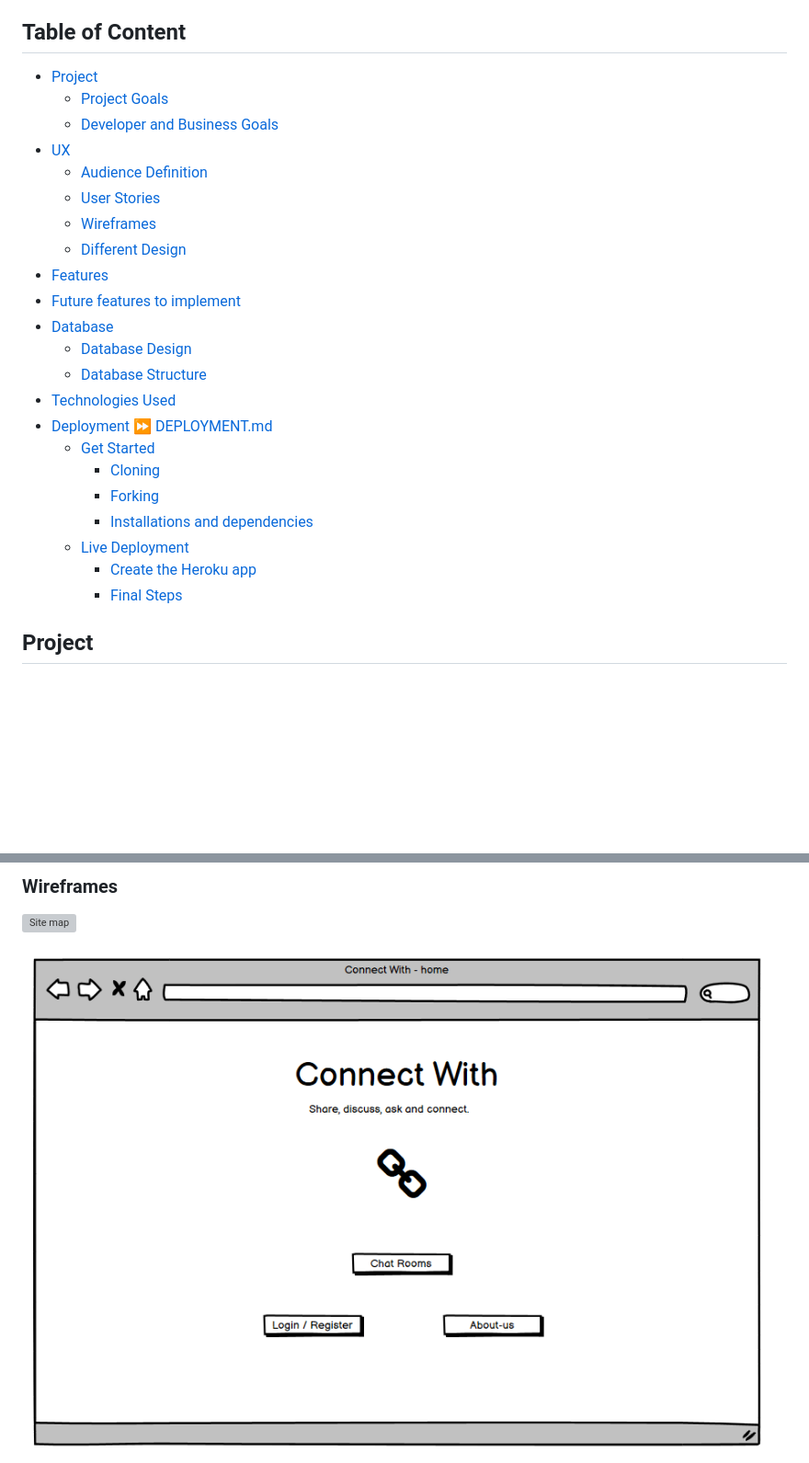
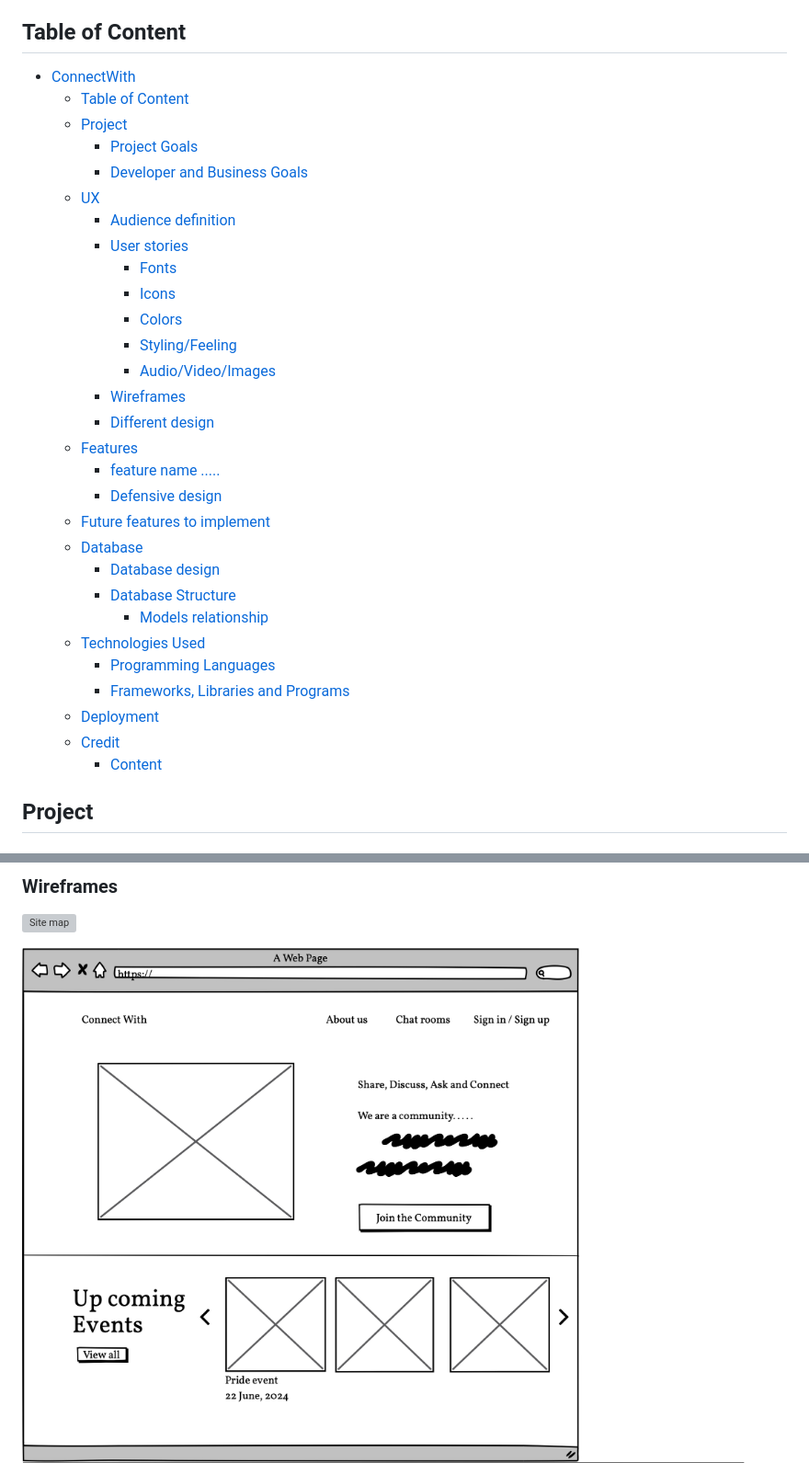
Before and after one commit to trevthedev777/together-hackathon-june-22, a Markdown page: README.md, 2 parts joined by grey strips. Shown: that part at 92% size. Rendered like a GitHub page; pictures changed too: documentation/wireframes/About-us.png (added), documentation/wireframes/home.png; blank space fills up the shorter version; grey boxes are pictures that could not be loaded.

Commit message:
Add wire frames (#30)

```diff
--- a/README.md
+++ b/README.md
@@ -6,28 +6,35 @@ Visit the live Website : **[Connect With :arrow_right:](https://XXXXXXXXX)**
 
 ## Table of Content
 
-* [Project](#Project)
-  * [Project Goals](#Project-Goals)
-  * [Developer and Business Goals](#Developer-and-Business-Goals)
-* [UX](#UX)
-  * [Audience Definition](#Audience-Definition)
-  * [User Stories](#User-Stories)
-  * [Wireframes](#Wireframes)
-  * [Different Design](#Different-Design)
-* [Features](#Features)
-* [Future features to implement](#Future-features-to-implement)
-* [Database](#Database)
-  * [Database Design](#Database-Design)
-  * [Database Structure](#Database-Structure)
-* [Technologies Used](#Technologies-Used)
-* [Deployment](#Deployment) [:fast_forward: DEPLOYMENT.md](DEPLOYMENT.md)
-  * [Get Started](DEPLOYMENT.md#Get-Started)
-    * [Cloning](DEPLOYMENT.md#Cloning)
-    * [Forking](DEPLOYMENT.md#Forking)
-    * [Installations and dependencies](DEPLOYMENT.md#Installations-and-dependencies)
-  * [Live Deployment](DEPLOYMENT.md#Live-Deployment)
-    * [Create the Heroku app](DEPLOYMENT.md#Create-the-Heroku-app)
-    * [Final Steps](DEPLOYMENT.md#Final-Steps)
+- [ConnectWith](#connectwith)
+  - [Table of Content](#table-of-content)
+  - [Project](#project)
+    - [Project Goals](#project-goals)
+    - [Developer and Business Goals](#developer-and-business-goals)
+  - [UX](#ux)
+    - [Audience definition](#audience-definition)
+    - [User stories](#user-stories)
+      - [Fonts](#fonts)
+      - [Icons](#icons)
+      - [Colors](#colors)
+      - [Styling/Feeling](#stylingfeeling)
+      - [Audio/Video/Images](#audiovideoimages)
+    - [Wireframes](#wireframes)
+    - [Different design](#different-design)
+  - [Features](#features)
+    - [feature name .....](#feature-name-)
+    - [Defensive design](#defensive-design)
+  - [Future features to implement](#future-features-to-implement)
+  - [Database](#database)
+    - [Database design](#database-design)
+    - [Database Structure](#database-structure)
+      - [Models relationship](#models-relationship)
+  - [Technologies Used](#technologies-used)
+    - [Programming Languages](#programming-languages)
+    - [Frameworks, Libraries and Programs](#frameworks-libraries-and-programs)
+  - [Deployment](#deployment)
+  - [Credit](#credit)
+    - [Content](#content)
 
 ## Project
 
```
Also changed, not shown: other parts of README.md (+4 -0 lines), documentation/wireframes/Chat-room.png (added), documentation/wireframes/mobile.png (added).
